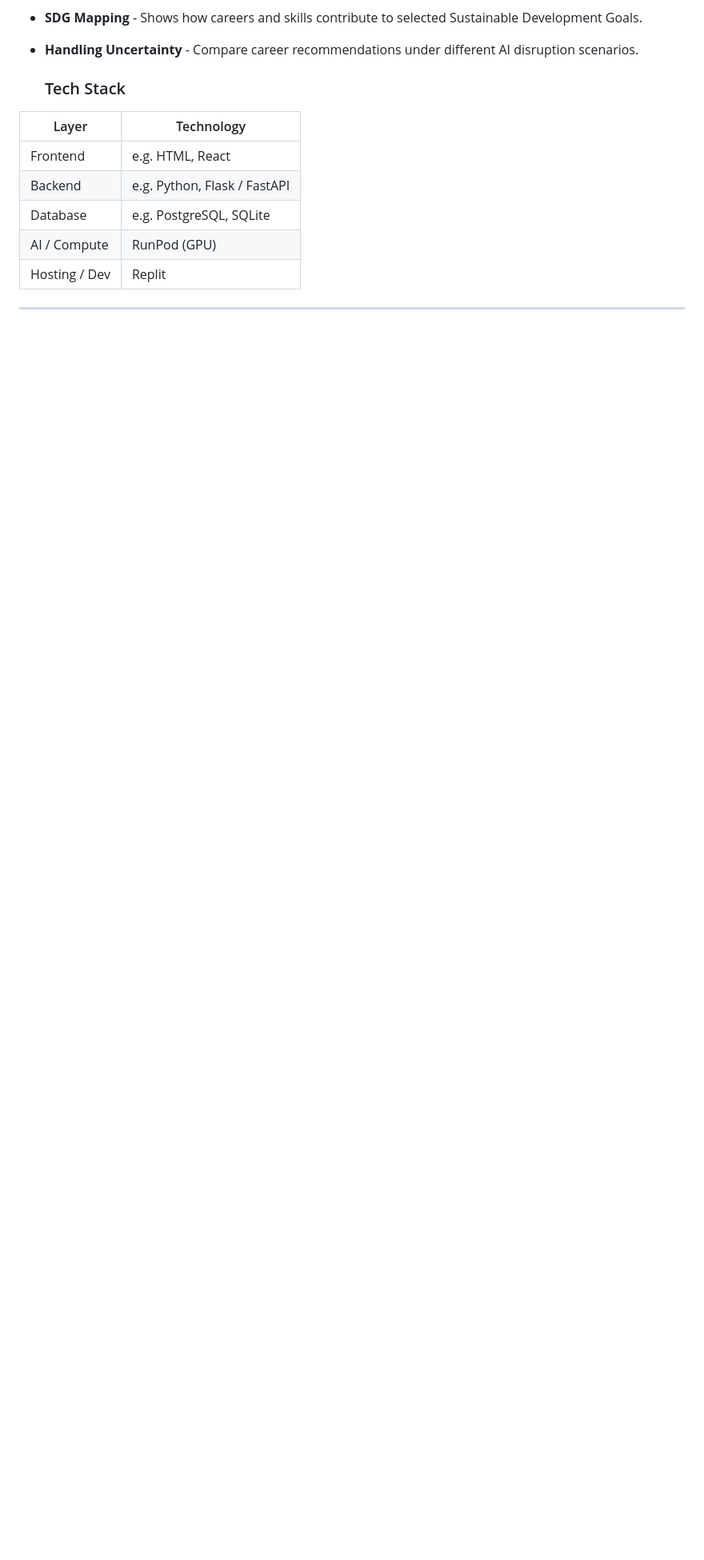
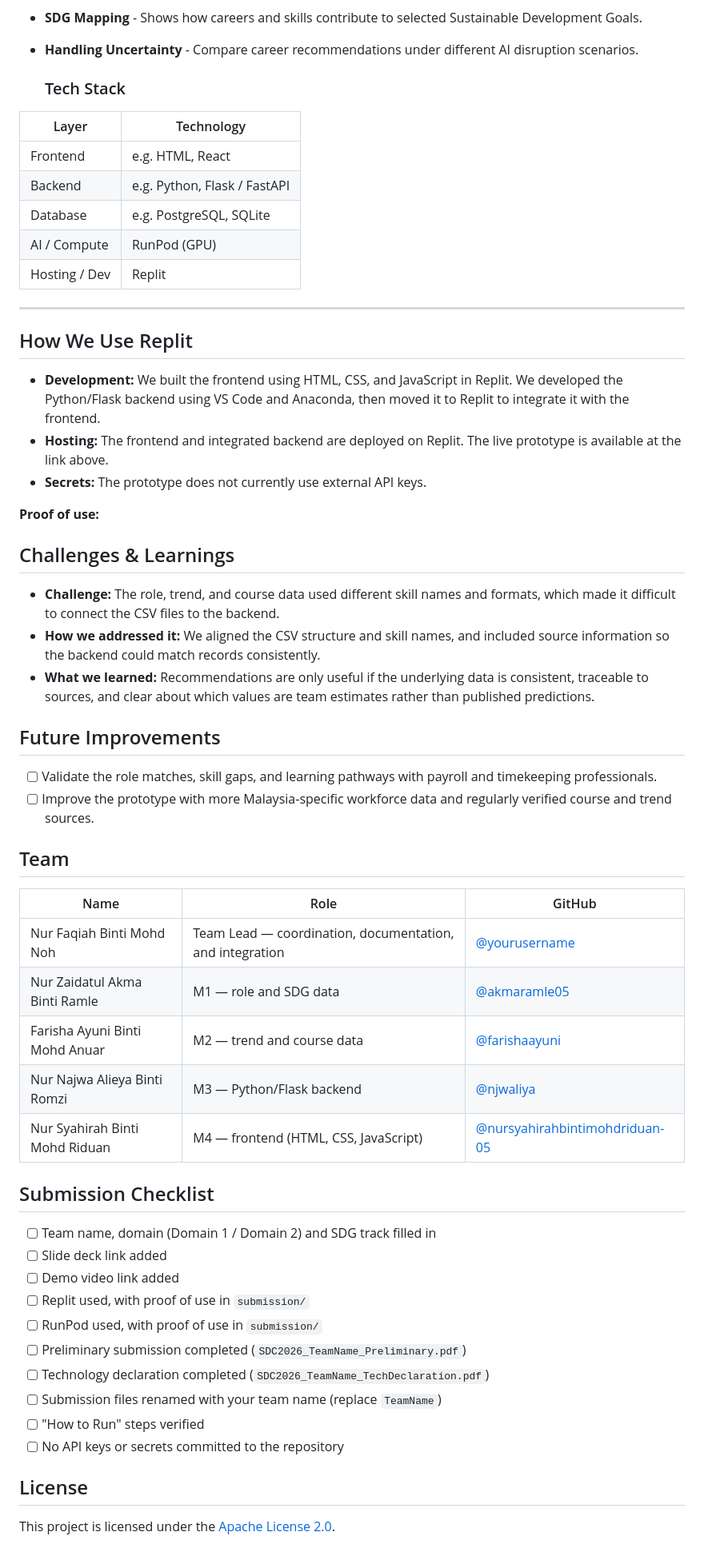
Before and after one commit to njwaliya/sdc-hackathon-odds, a Markdown page: README.md, the part around the change. Shown at 80% size. Rendered like a GitHub page; blank space fills up the shorter version.

```diff
--- a/README.md
+++ b/README.md
@@ -61,3 +61,49 @@ FuturePath AI helps Payroll and Timekeeping Clerks prepare for workforce changes
 | Hosting / Dev | Replit                       |
 
 ---
+## How We Use Replit
+
+- **Development:** We built the frontend using HTML, CSS, and JavaScript in Replit. We developed the Python/Flask backend using VS Code and Anaconda, then moved it to Replit to integrate it with the frontend.
+- **Hosting:** The frontend and integrated backend are deployed on Replit. The live prototype is available at the link above.
+- **Secrets:** The prototype does not currently use external API keys.
+
+**Proof of use:**
+
+## Challenges & Learnings
+
+- **Challenge:** The role, trend, and course data used different skill names and formats, which made it difficult to connect the CSV files to the backend.
+- **How we addressed it:** We aligned the CSV structure and skill names, and included source information so the backend could match records consistently.
+- **What we learned:** Recommendations are only useful if the underlying data is consistent, traceable to sources, and clear about which values are team estimates rather than published predictions.
+
+## Future Improvements
+
+- [ ] Validate the role matches, skill gaps, and learning pathways with payroll and timekeeping professionals.
+- [ ] Improve the prototype with more Malaysia-specific workforce data and regularly verified course and trend sources.
+
+## Team
+
+| Name | Role | GitHub |
+|---|---|---|
+| Nur Faqiah Binti Mohd Noh | Team Lead — coordination, documentation, and integration | [@yourusername](https://github.com/yourusername) |
+| Nur Zaidatul Akma Binti Ramle | M1 — role and SDG data | [@akmaramle05](https://github.com/akmaramle05) |
+| Farisha Ayuni Binti Mohd Anuar | M2 — trend and course data | [@farishaayuni](https://github.com/farishaayuni) |
+| Nur Najwa Alieya Binti Romzi | M3 — Python/Flask backend | [@njwaliya](https://github.com/njwaliya) |
+| Nur Syahirah Binti Mohd Riduan | M4 — frontend (HTML, CSS, JavaScript) | [@nursyahirahbintimohdriduan-05](https://github.com/nursyahirahbintimohdriduan-05) |
+
+
+## Submission Checklist
+
+- [ ] Team name, domain (Domain 1 / Domain 2) and SDG track filled in
+- [ ] Slide deck link added
+- [ ] Demo video link added
+- [ ] Replit used, with proof of use in `submission/`
+- [ ] RunPod used, with proof of use in `submission/`
+- [ ] Preliminary submission completed (`SDC2026_TeamName_Preliminary.pdf`)
+- [ ] Technology declaration completed (`SDC2026_TeamName_TechDeclaration.pdf`)
+- [ ] Submission files renamed with your team name (replace `TeamName`)
+- [ ] "How to Run" steps verified
+- [ ] No API keys or secrets committed to the repository
+
+## License
+
+This project is licensed under the [Apache License 2.0](LICENSE).
```
